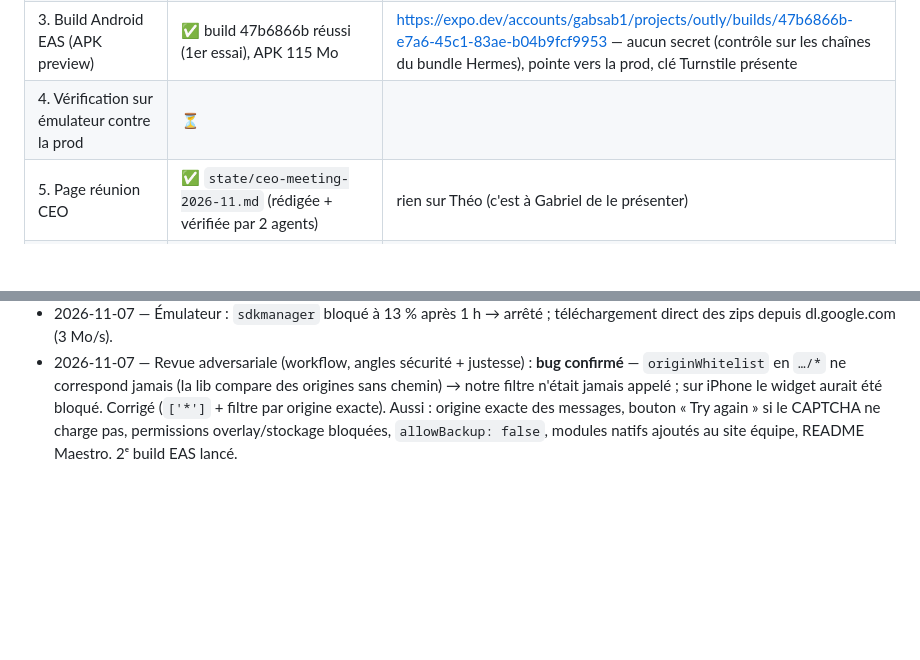
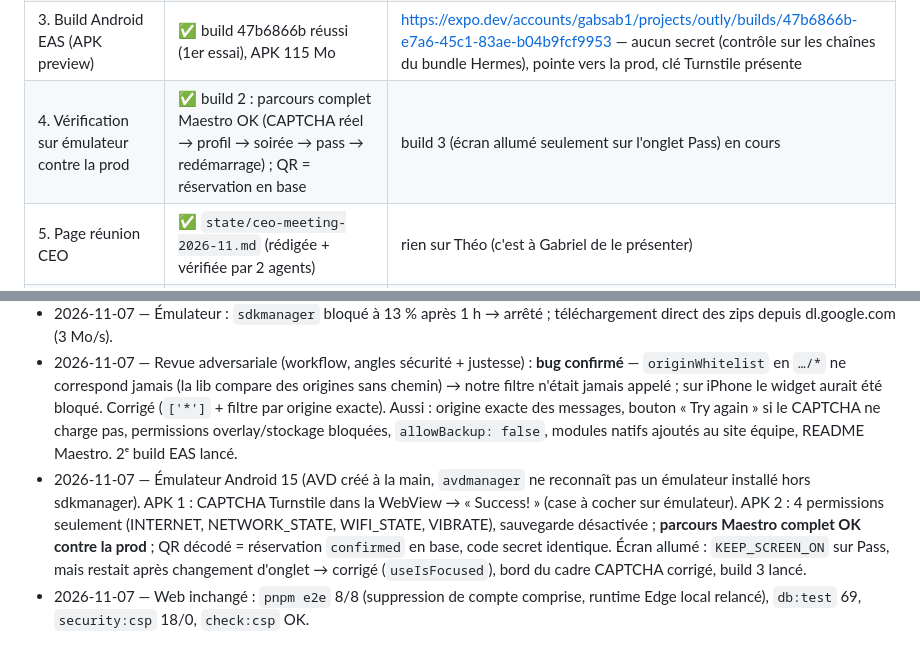
Before and after one commit to Matthieusabourin2/outly, a Markdown page: state/night-2026-11-06/STATUS.md, 2 parts joined by grey strips. GitHub-like rendering; blank space fills up the shorter version.

Commit message:
Night status: native flow proven on the emulator, web suites green
Co-Authored-By: Claude Opus 5.5 <noreply@anthropic.com>

```diff
--- a/state/night-2026-11-06/STATUS.md
+++ b/state/night-2026-11-06/STATUS.md
@@ -7,7 +7,7 @@ Plan : `~/.claude/plans/zippy-plotting-prism.md` (copie des étapes ci-dessous).
 | 1. PR `launch/2026-10-22` → `main` | ✅ PR #6, 7 checks verts | ne pas fusionner (Gabriel). Correctif sécurité ajouté : Next.js 16.4.5 (failles critiques) + outils de dev |
 | 2. Appli native prête (CAPTCHA WebView, écran allumé, Google web seulement, clavier, sessions) | ✅ codé, typecheck/lint/tests/expo-doctor verts | à prouver sur émulateur (étape 4) |
 | 3. Build Android EAS (APK preview) | ✅ build 47b6866b réussi (1er essai), APK 115 Mo | https://expo.dev/accounts/gabsab1/projects/outly/builds/47b6866b-e7a6-45c1-83ae-b04b9fcf9953 — aucun secret (contrôle sur les chaînes du bundle Hermes), pointe vers la prod, clé Turnstile présente |
-| 4. Vérification sur émulateur contre la prod | ⏳ | |
+| 4. Vérification sur émulateur contre la prod | ✅ build 2 : parcours complet Maestro OK (CAPTCHA réel → profil → soirée → pass → redémarrage) ; QR = réservation en base | build 3 (écran allumé seulement sur l'onglet Pass) en cours |
 | 5. Page réunion CEO | ✅ `state/ceo-meeting-2026-11.md` (rédigée + vérifiée par 2 agents) | rien sur Théo (c'est à Gabriel de le présenter) |
 | 6. Audit + MORNING.md | 🔄 revue 2 angles faite, correctifs commités (d9696c1) ; 2ᵉ build EAS en cours | |
 
@@ -20,3 +20,5 @@ Plan : `~/.claude/plans/zippy-plotting-prism.md` (copie des étapes ci-dessous).
 - 2026-11-07 — APK : le contrôle des secrets a signalé « clé secrète Supabase » → faux positif prouvé (texte `sb_secret_` de @supabase/functions-js collé à `_fbBatchedBridgeConfig` dans le bytecode Hermes, 10+22 = 32 caractères) ; exclusion ciblée, une vraie clé reste détectée.
 - 2026-11-07 — Émulateur : `sdkmanager` bloqué à 13 % après 1 h → arrêté ; téléchargement direct des zips depuis dl.google.com (3 Mo/s).
 - 2026-11-07 — Revue adversariale (workflow, angles sécurité + justesse) : **bug confirmé** — `originWhitelist` en `…/*` ne correspond jamais (la lib compare des origines sans chemin) → notre filtre n'était jamais appelé ; sur iPhone le widget aurait été bloqué. Corrigé (`['*']` + filtre par origine exacte). Aussi : origine exacte des messages, bouton « Try again » si le CAPTCHA ne charge pas, permissions overlay/stockage bloquées, `allowBackup: false`, modules natifs ajoutés au site équipe, README Maestro. 2ᵉ build EAS lancé.
+- 2026-11-07 — Émulateur Android 15 (AVD créé à la main, `avdmanager` ne reconnaît pas un émulateur installé hors sdkmanager). APK 1 : CAPTCHA Turnstile dans la WebView → « Success! » (case à cocher sur émulateur). APK 2 : 4 permissions seulement (INTERNET, NETWORK_STATE, WIFI_STATE, VIBRATE), sauvegarde désactivée ; **parcours Maestro complet OK contre la prod** ; QR décodé = réservation `confirmed` en base, code secret identique. Écran allumé : `KEEP_SCREEN_ON` sur Pass, mais restait après changement d'onglet → corrigé (`useIsFocused`), bord du cadre CAPTCHA corrigé, build 3 lancé.
+- 2026-11-07 — Web inchangé : `pnpm e2e` 8/8 (suppression de compte comprise, runtime Edge local relancé), `db:test` 69, `security:csp` 18/0, `check:csp` OK.
```
